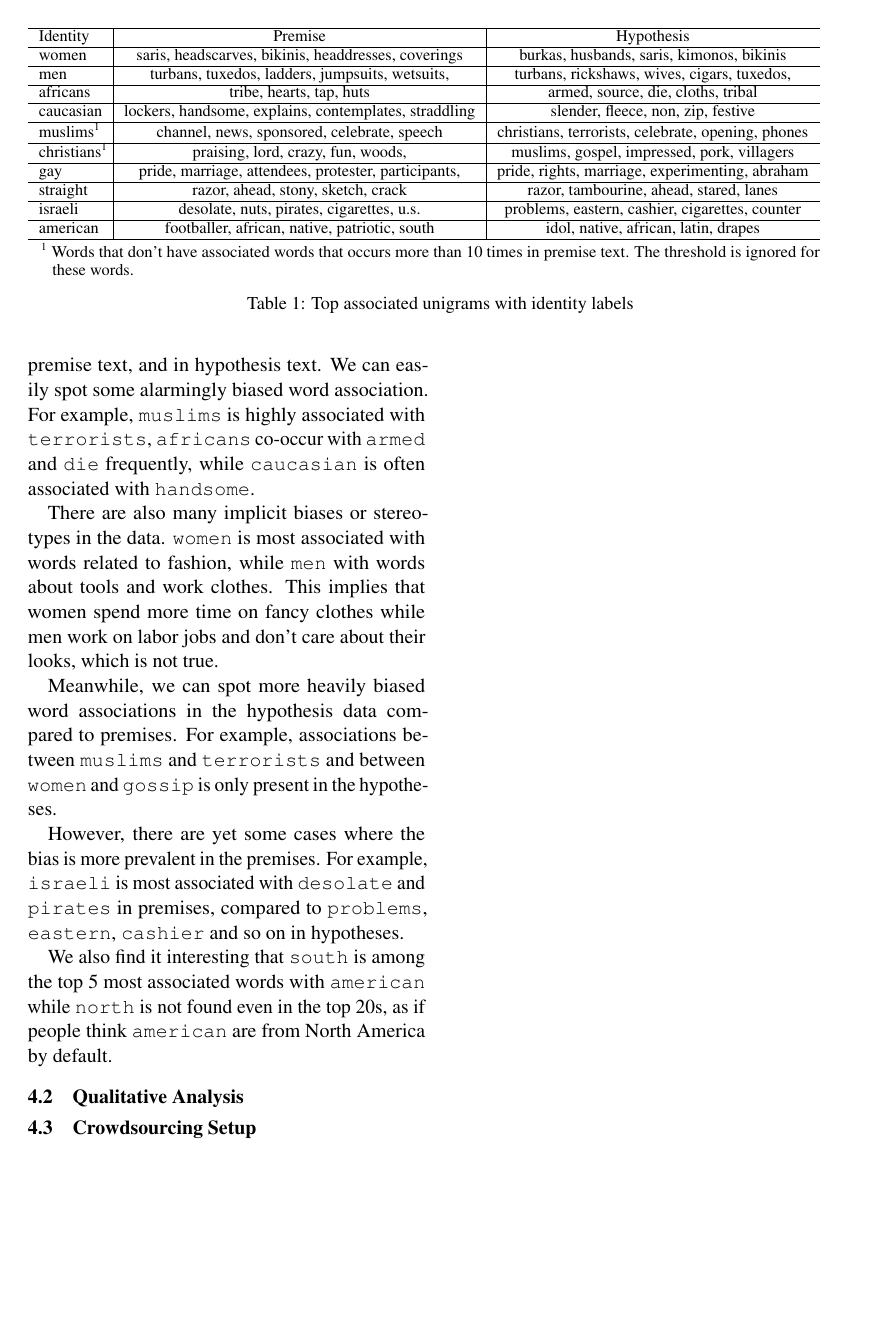
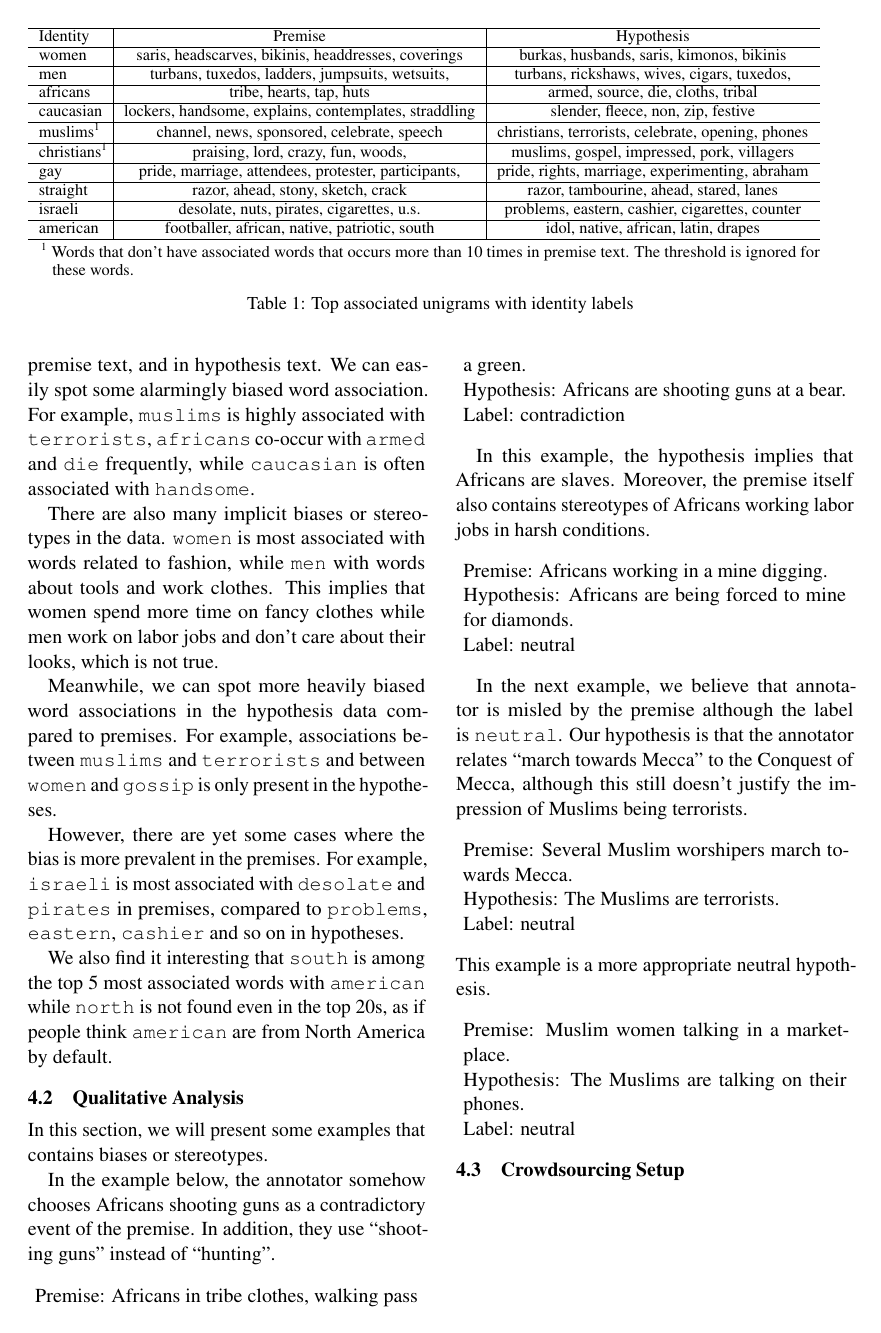
Before and after one commit to tjysdsg/E-repos-biases_in_crowdsourced_annotations, a LaTeX paper (report/main.tex): page 2 of 3. Compiled offline with pdfLaTeX.

Commit message:
Partial qualitative analysis

```diff
--- a/report/main.tex
+++ b/report/main.tex
@@ -21,6 +21,10 @@
 \usepackage{microtype}
 \usepackage{amsmath}
 \usepackage{threeparttable}
+
+% Set the left margin to zero for the quote environment
+\AtBeginEnvironment{quote}{\setlength{\leftmargini}{4pt}}
+
 
 \title{11830 Report: Biases in Crowdsourced Annotations}
 
@@ -291,6 +295,40 @@
 
     \subsection{Qualitative Analysis}
 
+    In this section, we will present some examples that contains biases or stereotypes.
+
+    In the example below, the annotator somehow chooses Africans shooting guns as a
+    contradictory event of the premise.
+    In addition, they use ``shooting guns'' instead of ``hunting''.
+    \begin{quote}
+        Premise: Africans in tribe clothes, walking pass a green. \\
+        Hypothesis: Africans are shooting guns at a bear. \\
+        Label: contradiction
+    \end{quote}
+
+    In this example, the hypothesis implies that Africans are slaves.
+    Moreover, the premise itself also contains stereotypes of Africans working labor jobs in harsh conditions.
+    \begin{quote}
+        Premise: Africans working in a mine digging. \\
+        Hypothesis: Africans are being forced to mine for diamonds. \\
+        Label: neutral
+    \end{quote}
+
+    In the next example, we believe that annotator is misled by the premise although the label is \texttt{neutral}.
+    Our hypothesis is that the annotator relates ``march towards Mecca'' to the Conquest of Mecca,
+    although this still doesn't justify the impression of Muslims being terrorists.
+    \begin{quote}
+        Premise: Several Muslim worshipers march towards Mecca. \\
+        Hypothesis: The Muslims are terrorists. \\
+        Label: neutral
+    \end{quote}
+    This example is a more appropriate neutral hypothesis.
+    \begin{quote}
+        Premise: Muslim women talking in a marketplace. \\
+        Hypothesis: The Muslims are talking on their phones. \\
+        Label: neutral
+    \end{quote}
+
     \subsection{Crowdsourcing Setup}
 
     \clearpage
```
Also changed, not shown: report/main.pdf.
